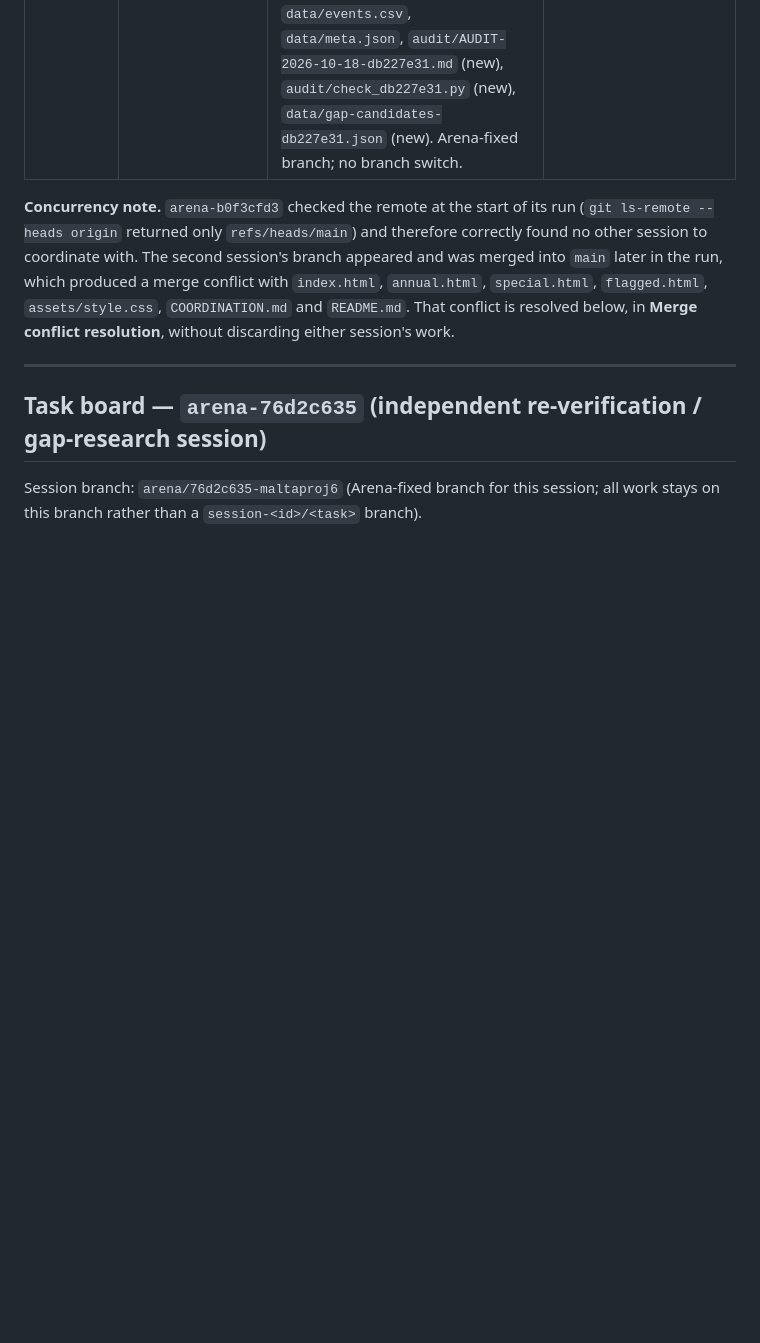
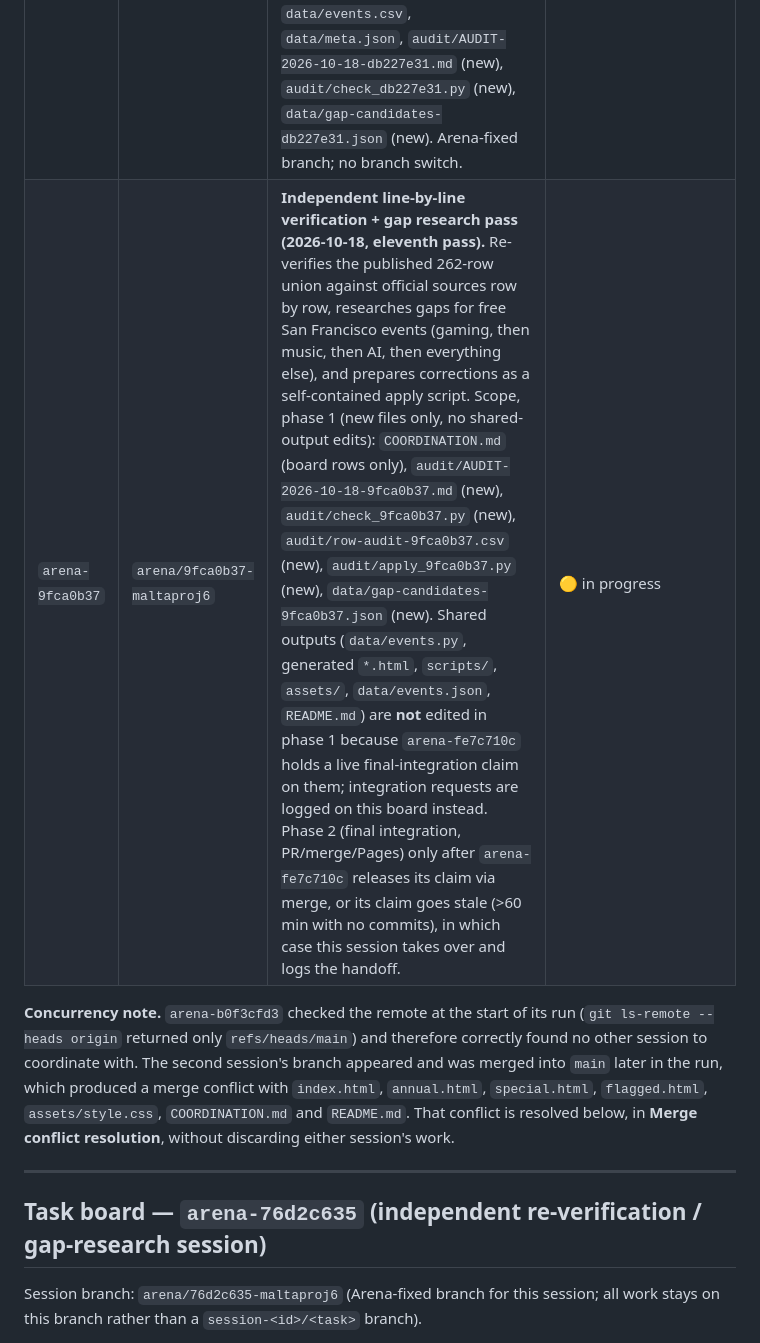
Before and after one commit to buffedlizard55-lab/MaltaProj6, a Markdown page: COORDINATION.md, the part around one of its changes. GitHub-like rendering; blank space fills up the shorter version.

Commit message:
chore(9fca0b37): claim independent verification scope on the shared board
Co-authored-by: arena-agent <297053741+arena-agent@users.noreply.github.com>

```diff
--- a/COORDINATION.md
+++ b/COORDINATION.md
@@ -31,6 +31,7 @@ Shared task board for all agent sessions working on this repository.
 | `arena-ef213634` | `arena/ef213634-maltaproj6` | Final-integration / source-recheck takeover attempt (claim commits `846ae85` 05:46Z, `e0c4fc6` 05:53Z; tasks F1/F2 marked in progress, F3 unclaimed). Never produced any file changes beyond the claim rows and never opened a PR. | 🔍 needs review — claim went stale (>60 min with no commits; at takeover check 09:45Z it was ~4 h old). Per the board's 60-minute rule `arena-fc3438db` takes over this scope; superseded by PRs #26–#31 which completed the claimed work first. Handoff noted in the `arena-fc3438db` log below. |
 | `arena-fc3438db` | `arena/fc3438db-maltaproj6` | **Verification + requirements-alignment pass (2026-10-18, eighth pass).** Take over stale `arena-ef213634` integration claims. Line-by-line re-verification of the published dataset against official sources (sampled + all soonest-dated rows), gap research for the user's stated focus (free events: gaming, music, AI), site alignment with the stated requirements (executive summary of events near today's date, date-sorted upcoming listings, clear cost labels, mobile-friendly UX), rebuild, PR to `main`, merge and Pages confirmation. Scope: `COORDINATION.md`, `README.md`, `data/events.py`, generated `data/events.json` + `data/*.json` + `data/events.csv`, generated `*.html`, `scripts/build_site.py`, `tools/validate.py`, `assets/site.css`, `data/gap-candidates-fc3438db.json` (new), `audit/AUDIT-2026-10-18-fc3438db.md` (new). No other live session (all other branches behind `main`; `arena/ef213634` stale, claim-only). | ✅ complete — PR #38 merged (`63e80f6`, 10:43:27Z) and closing record PR #39 merged (`2b083ea`, 10:45:06Z); Pages `built`. Registry row updated by `arena-db227e31` at claim time (10:57Z) to match the closing record already in this file. |
 | `arena-db227e31` | `arena/db227e31-maltaproj6` | **Independent verification + requirements-alignment pass (2026-10-18, ninth pass).** Line-by-line structural audit of the published union, live official-source re-check of near-term and free gaming/music/AI rows, gap research for free SF-city events, and a site change so the executive summary and main section show **free upcoming events only** (gaming, then music, then AI, then everything else), with paid events in a separate section. Scope: `COORDINATION.md`, `README.md`, `data/events.py`, `scripts/build_site.py`, `scripts/focus.py`, `assets/site.css`, generated `*.html`, `data/events.json`, `data/events.csv`, `data/meta.json`, `audit/AUDIT-2026-10-18-db227e31.md` (new), `audit/check_db227e31.py` (new), `data/gap-candidates-db227e31.json` (new). Arena-fixed branch; no branch switch. | ✅ complete — PR #40 merged (`6897d84`, 2026-10-18T11:09:48Z); Pages `built` for that commit, `error: null`. Live site verified. Closing record follows. |
+| `arena-9fca0b37` | `arena/9fca0b37-maltaproj6` | **Independent line-by-line verification + gap research pass (2026-10-18, eleventh pass).** Re-verifies the published 262-row union against official sources row by row, researches gaps for free San Francisco events (gaming, then music, then AI, then everything else), and prepares corrections as a self-contained apply script. Scope, phase 1 (new files only, no shared-output edits): `COORDINATION.md` (board rows only), `audit/AUDIT-2026-10-18-9fca0b37.md` (new), `audit/check_9fca0b37.py` (new), `audit/row-audit-9fca0b37.csv` (new), `audit/apply_9fca0b37.py` (new), `data/gap-candidates-9fca0b37.json` (new). Shared outputs (`data/events.py`, generated `*.html`, `scripts/`, `assets/`, `data/events.json`, `README.md`) are **not** edited in phase 1 because `arena-fe7c710c` holds a live final-integration claim on them; integration requests are logged on this board instead. Phase 2 (final integration, PR/merge/Pages) only after `arena-fe7c710c` releases its claim via merge, or its claim goes stale (>60 min with no commits), in which case this session takes over and logs the handoff. | 🟡 in progress |
 
 **Concurrency note.** `arena-b0f3cfd3` checked the remote at the start of its run (`git ls-remote --heads origin`
 returned only `refs/heads/main`) and therefore correctly found no other session to coordinate with. The second
```
Also changed, not shown: other parts of COORDINATION.md (+27 -0 lines).
